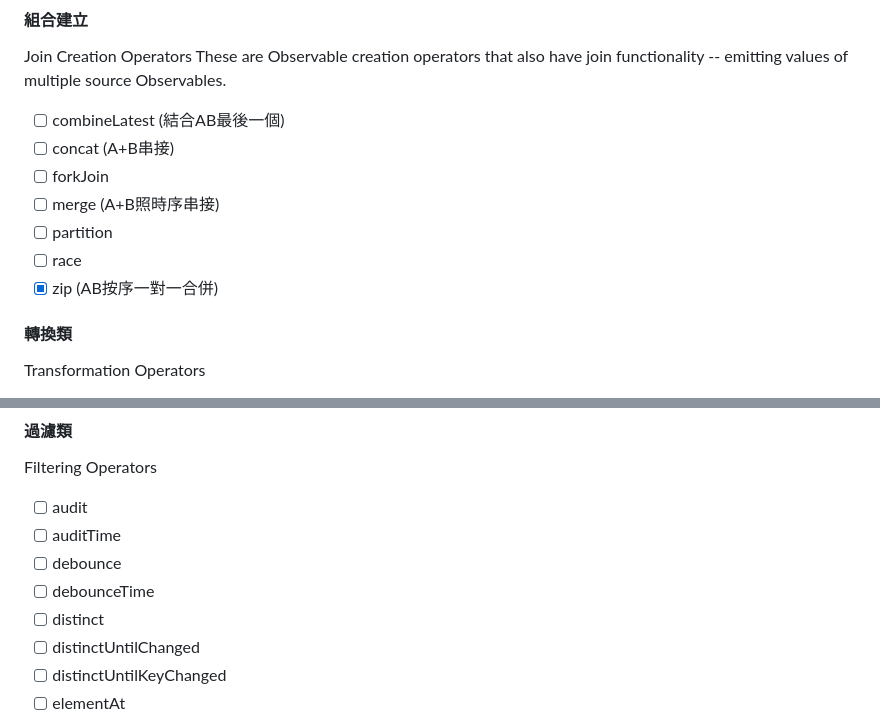
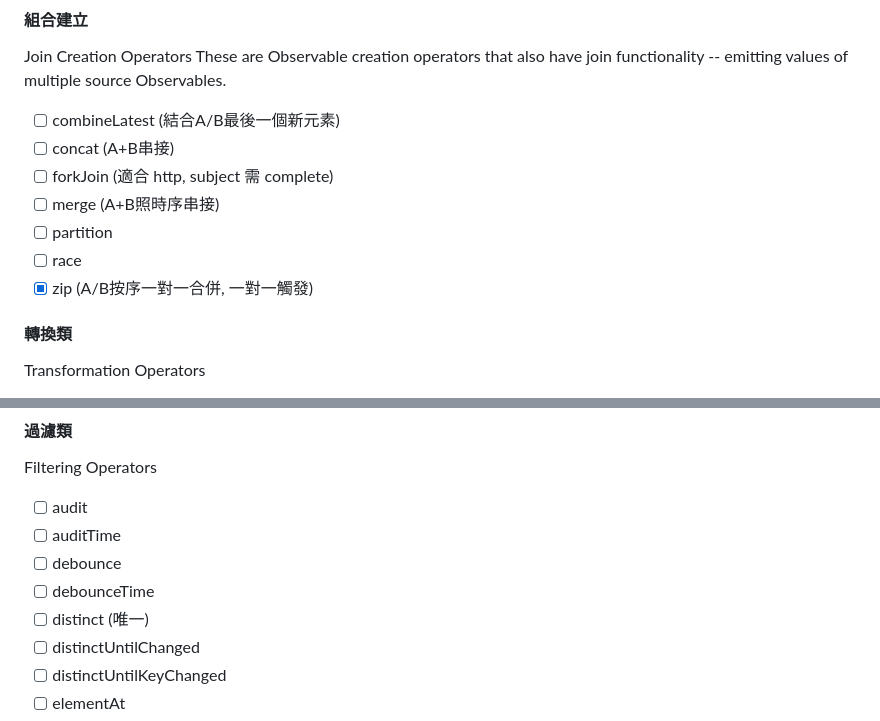
Before and after one commit to jscode1972/Backup2023, a Markdown page: rxjs/README.md, 2 parts joined by grey strips. Drawn GitHub-style.

```diff
--- a/rxjs/README.md
+++ b/rxjs/README.md
@@ -63,13 +63,13 @@ Creation Operators
 #### 組合建立
 Join Creation Operators
 These are Observable creation operators that also have join functionality -- emitting values of multiple source Observables.
-- [ ] combineLatest (結合AB最後一個)
+- [ ] combineLatest (結合A/B最後一個新元素)
 - [ ] concat (A+B串接)
-- [ ] forkJoin
+- [ ] forkJoin (適合 http, subject 需 complete)
 - [ ] merge (A+B照時序串接)
 - [ ] partition
 - [ ] race
-- [x] zip (AB按序一對一合併)
+- [x] zip (A/B按序一對一合併, 一對一觸發)
 
 #### 轉換類
 Transformation Operators
@@ -108,7 +108,7 @@ Filtering Operators
 - [ ] auditTime
 - [ ] debounce
 - [ ] debounceTime
-- [ ] distinct
+- [ ] distinct (唯一)
 - [ ] distinctUntilChanged
 - [ ] distinctUntilKeyChanged
 - [ ] elementAt
```
